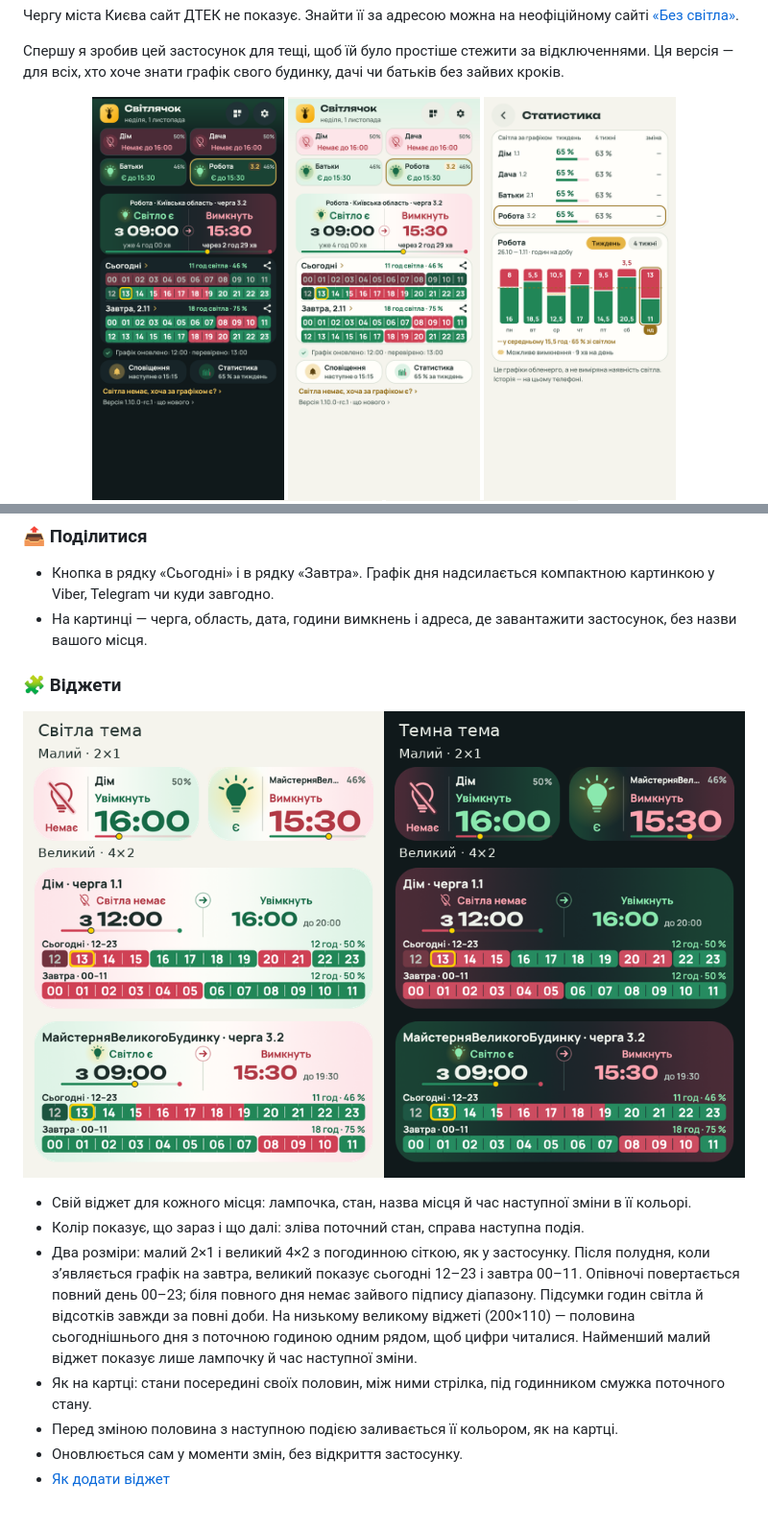
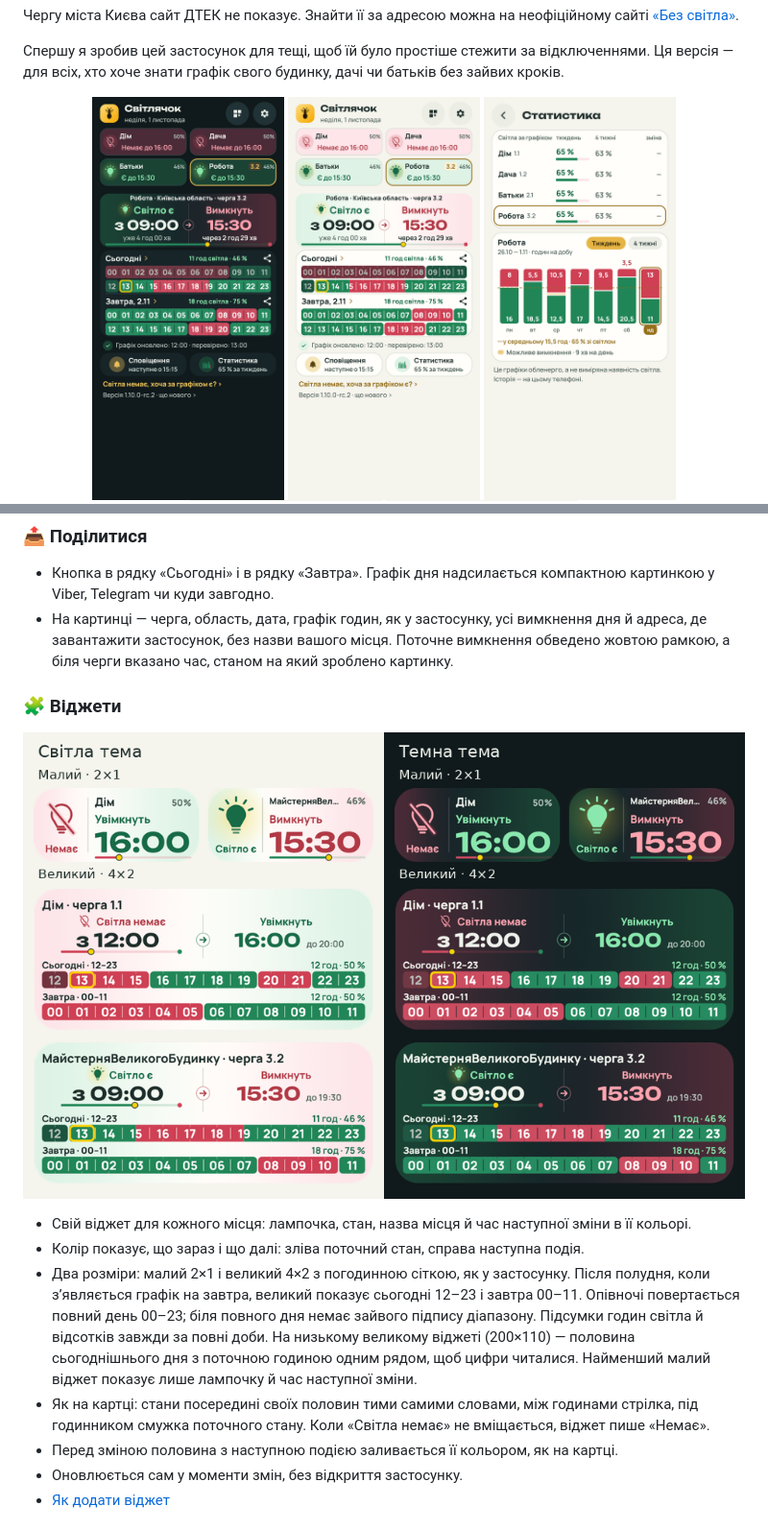
Before and after one commit to ABovsh/svitlyachok, a Markdown page: README.md, 2 parts joined by grey strips. Shown at 96% size. Rendered like a GitHub page; pictures changed too: docs/screenshots/main-dark.png, docs/screenshots/main-light.png, docs/screenshots/settings.png.

Commit message:
1.10.0-rc.2 docs: changelog, README and the nine screenshots from the checked RC

```diff
--- a/README.md
+++ b/README.md
@@ -89,7 +89,7 @@ Android-застосунок із графіком погодинних відк
 
 - Кнопка в рядку «Сьогодні» і в рядку «Завтра». Графік дня надсилається компактною
   картинкою у Viber, Telegram чи куди завгодно.
-- На картинці — черга, область, дата, години вимкнень і адреса, де завантажити застосунок, без назви вашого місця.
+- На картинці — черга, область, дата, графік годин, як у застосунку, усі вимкнення дня й адреса, де завантажити застосунок, без назви вашого місця. Поточне вимкнення обведено жовтою рамкою, а біля черги вказано час, станом на який зроблено картинку.
 
 ### 🧩 Віджети
 
@@ -98,7 +98,7 @@ Android-застосунок із графіком погодинних відк
 - Свій віджет для кожного місця: лампочка, стан, назва місця й час наступної зміни в її кольорі.
 - Колір показує, що зараз і що далі: зліва поточний стан, справа наступна подія.
 - Два розміри: малий 2×1 і великий 4×2 з погодинною сіткою, як у застосунку. Після полудня, коли з’являється графік на завтра, великий показує сьогодні 12–23 і завтра 00–11. Опівночі повертається повний день 00–23; біля повного дня немає зайвого підпису діапазону. Підсумки годин світла й відсотків завжди за повні доби. На низькому великому віджеті (200×110) — половина сьогоднішнього дня з поточною годиною одним рядом, щоб цифри читалися. Найменший малий віджет показує лише лампочку й час наступної зміни.
-- Як на картці: стани посередині своїх половин, між ними стрілка, під годинником смужка поточного стану.
+- Як на картці: стани посередині своїх половин тими самими словами, між годинами стрілка, під годинником смужка поточного стану. Коли «Світла немає» не вміщається, віджет пише «Немає».
 - Перед зміною половина з наступною подією заливається її кольором, як на картці.
 - Оновлюється сам у моменти змін, без відкриття застосунку.
 - [Як додати віджет](#віджети)
```
Also changed, not shown: other parts of README.md (+2 -2 lines), CHANGELOG.md (+3 -3 lines), docs/screenshots/help.png, docs/screenshots/reminders.png.
